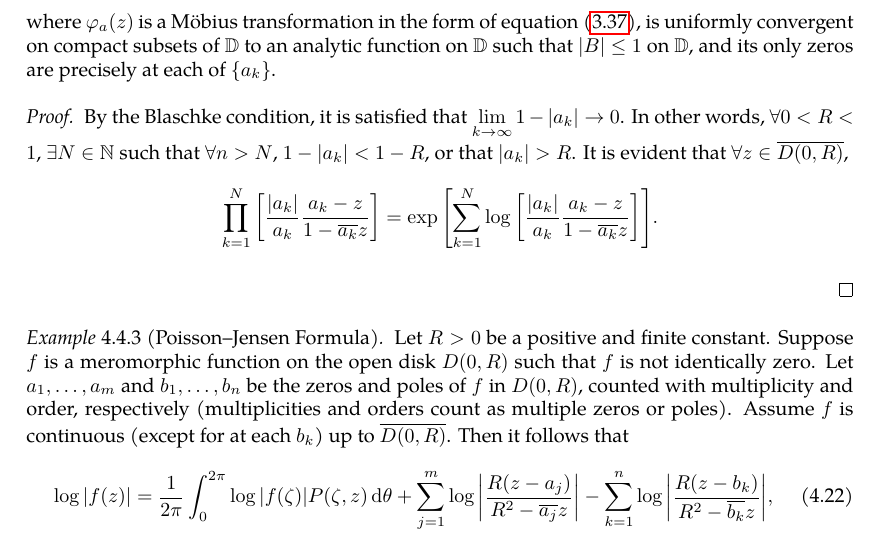
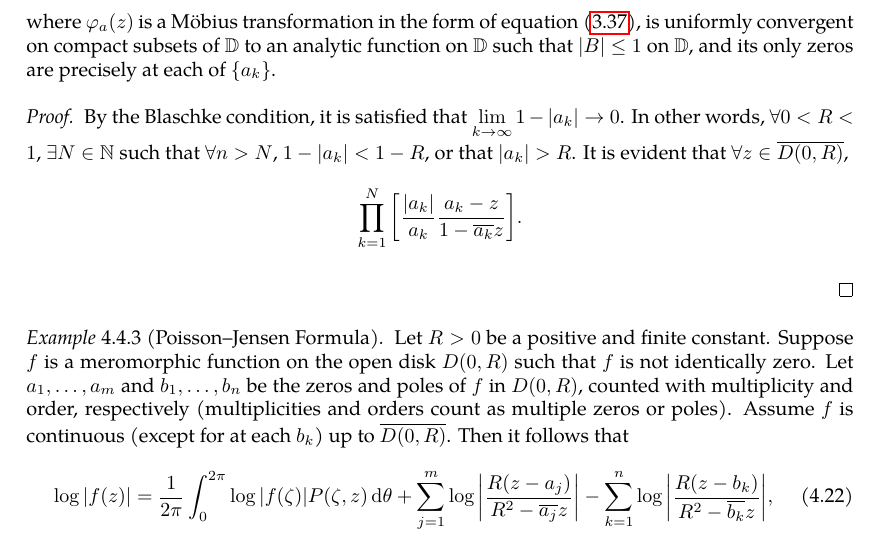
Before and after one commit to slipperking/complex-analysis-latex, a LaTeX document (main.tex): part of page 96 of 120, cut so that both start at the same text. Compiled offline with pdfLaTeX.

Commit message:
overleaf_to_git (Sun Jul 20 00:01:27 2025 -0700): update main.tex from r18073 to r18074

```diff
--- a/main.tex
+++ b/main.tex
@@ -2441,7 +2441,7 @@ As it turns out, an entire function can in fact be constructed for infinitely ma
     \end{equation} where \(\varphi_a(z)\) is a Möbius transformation in the form of equation~\eqref{eq:mobiustransformationgroupofholomorphicautomorphismsunitdisk_statement}, is uniformly convergent on compact subsets of \(\mathbb{D}\) to an analytic function on \(\mathbb{D}\) such that \(\abs{B}\leq 1\) on \(\mathbb{D}\), and its only zeros are precisely at each of \(\qty{a_k}\).
 \end{example}
 \begin{proof}
-    By the Blaschke condition, it is satisfied that \(\lim_{k\to\infty}1-\abs{a_k}\to 0\). In other words, \(\forall 0<R<1\), \(\exists N\in\mathbb{N}\) such that \(\forall n>N\), \(1-\abs{a_k}<1-R\), or that \(\abs{a_k}>R\). It is evident that \(\forall z\in\overline{D(0,R)}\), \[\prod_{k=1}^N \qty[\frac{\abs{a_k}}{a_k}\frac{a_k-z}{1-\overline{a_k}z}]=\exp\qty[\sum_{k=1}^N\log\qty[\frac{\abs{a_k}}{a_k}\frac{a_k-z}{1-\overline{a_k}z}]].\]
+    By the Blaschke condition, it is satisfied that \(\lim_{k\to\infty}1-\abs{a_k}\to 0\). In other words, \(\forall 0<R<1\), \(\exists N\in\mathbb{N}\) such that \(\forall n>N\), \(1-\abs{a_k}<1-R\), or that \(\abs{a_k}>R\). It is evident that \(\forall z\in\overline{D(0,R)}\), \[\prod_{k=1}^N \qty[\frac{\abs{a_k}}{a_k}\frac{a_k-z}{1-\overline{a_k}z}].\]
 
 \end{proof}
 \begin{example}[Poisson--Jensen Formula]\label{ex:poissonjensenformula}
```
